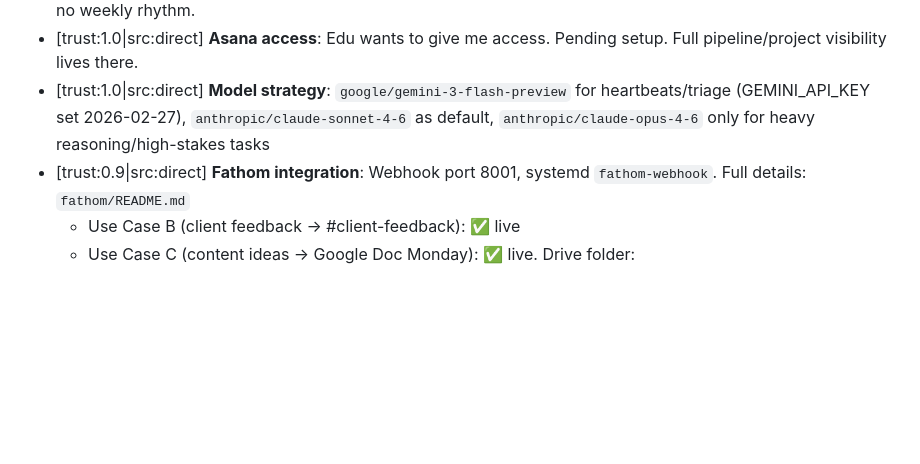
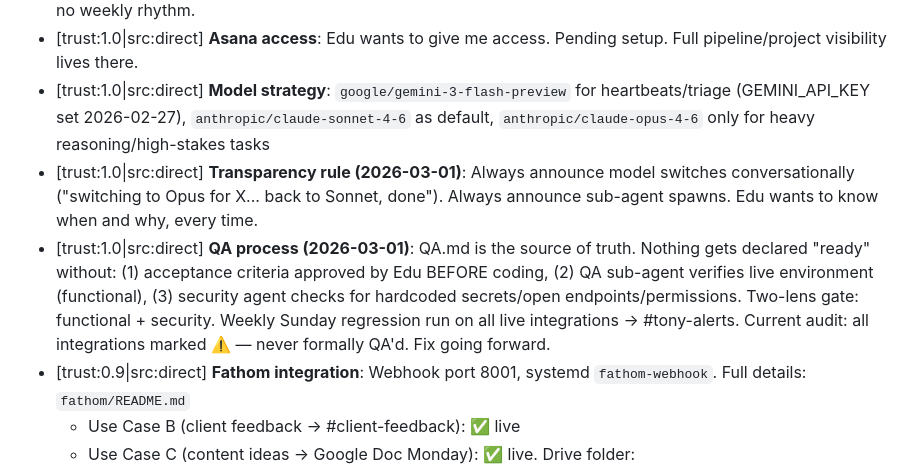
Before and after one commit to edu-blip/edu-openclaw-server-backup, a Markdown page: MEMORY.md, the part around the change. Drawn GitHub-style; blank space fills up the shorter version.

Commit message:
feat: add QA.md — full QA + security gate process, live integration audit

```diff
--- a/MEMORY.md
+++ b/MEMORY.md
@@ -32,6 +32,8 @@ Tiered: Constitutional (never expires) / Strategic (quarterly) / Operational (ar
 - [trust:1.0|src:direct] **Edu's work style**: Sharpest at 10am post-gym. Loves automation/process building. Hates editing content and admin. Actively avoids doing outreach (biggest bottleneck). Has Asana + Slack system but no weekly rhythm.
 - [trust:1.0|src:direct] **Asana access**: Edu wants to give me access. Pending setup. Full pipeline/project visibility lives there.
 - [trust:1.0|src:direct] **Model strategy**: `google/gemini-3-flash-preview` for heartbeats/triage (GEMINI_API_KEY set 2026-02-27), `anthropic/claude-sonnet-4-6` as default, `anthropic/claude-opus-4-6` only for heavy reasoning/high-stakes tasks
+- [trust:1.0|src:direct] **Transparency rule (2026-03-01)**: Always announce model switches conversationally ("switching to Opus for X... back to Sonnet, done"). Always announce sub-agent spawns. Edu wants to know when and why, every time.
+- [trust:1.0|src:direct] **QA process (2026-03-01)**: QA.md is the source of truth. Nothing gets declared "ready" without: (1) acceptance criteria approved by Edu BEFORE coding, (2) QA sub-agent verifies live environment (functional), (3) security agent checks for hardcoded secrets/open endpoints/permissions. Two-lens gate: functional + security. Weekly Sunday regression run on all live integrations → #tony-alerts. Current audit: all integrations marked ⚠️ — never formally QA'd. Fix going forward.
 - [trust:0.9|src:direct] **Fathom integration**: Webhook port 8001, systemd `fathom-webhook`. Full details: `fathom/README.md`
   - Use Case B (client feedback → #client-feedback): ✅ live
   - Use Case C (content ideas → Google Doc Monday): ✅ live. Drive folder: `1xiMgCRlVGhTWc79PIgaZ72zWcp9g5iq1`
```
Also changed, not shown: QA.md (added, +164 -0 lines).
